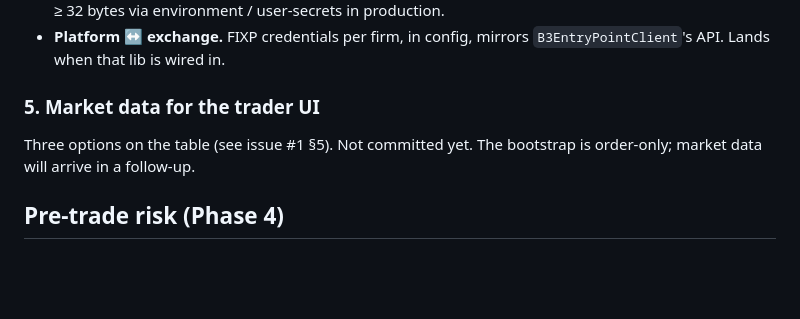
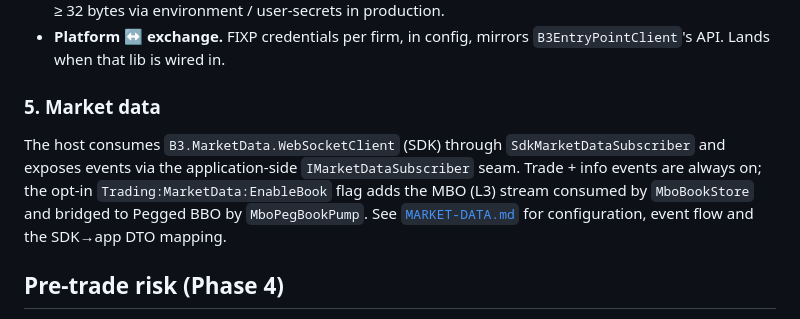
Before and after one commit to pedrosakuma/B3TradingPlatform, a Markdown page: docs/ARCHITECTURE.md, the part around the change. Drawn GitHub-style; blank space fills up the shorter version.

```diff
--- a/docs/ARCHITECTURE.md
+++ b/docs/ARCHITECTURE.md
@@ -194,10 +194,15 @@ replay on (re)connect. Revisit when the matching side does.
 - **Platform ↔ exchange.** FIXP credentials per firm, in config, mirrors
   `B3EntryPointClient`'s API. Lands when that lib is wired in.
 
-### 5. Market data for the trader UI
+### 5. Market data
 
-Three options on the table (see issue #1 §5). Not committed yet. The
-bootstrap is order-only; market data will arrive in a follow-up.
+The host consumes `B3.MarketData.WebSocketClient` (SDK) through
+`SdkMarketDataSubscriber` and exposes events via the
+application-side `IMarketDataSubscriber` seam. Trade + info events
+are always on; the opt-in `Trading:MarketData:EnableBook` flag adds
+the MBO (L3) stream consumed by `MboBookStore` and bridged to
+Pegged BBO by `MboPegBookPump`. See [`MARKET-DATA.md`](MARKET-DATA.md)
+for configuration, event flow and the SDK→app DTO mapping.
 
 ## Pre-trade risk (Phase 4)
 
```
Also changed, not shown: docs/MARKET-DATA.md (added, +109 -0 lines).
